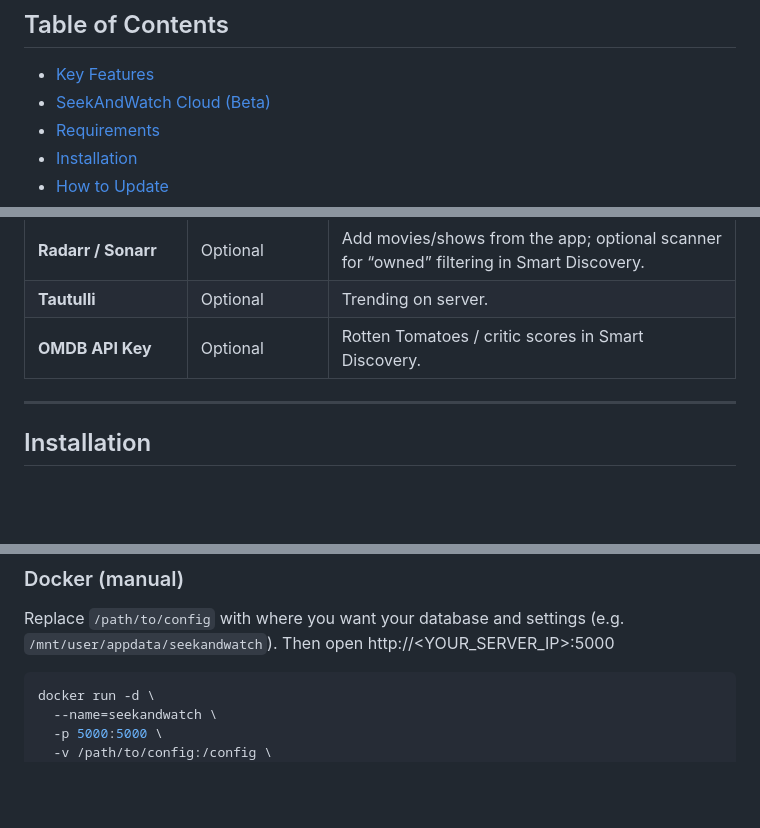
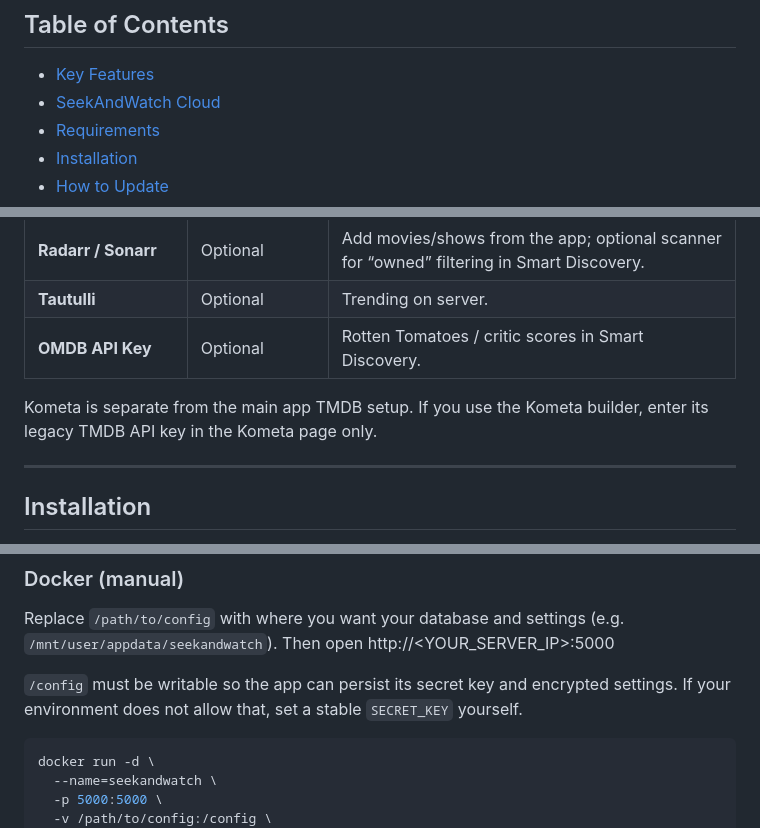
Before and after one commit to softerfish/seekandwatch, a Markdown page: README.md, 3 parts joined by grey strips. GitHub-like rendering; blank space fills up the shorter version.

````diff
--- a/README.md
+++ b/README.md
@@ -23,7 +30,7 @@ Goal: spend less time browsing, more time watching. It uses your watch history a
 ## Table of Contents
 
 - [Key Features](#key-features)
-- [SeekAndWatch Cloud (Beta)](#seekandwatch-cloud-beta)
+- [SeekAndWatch Cloud](#seekandwatch-cloud)
 - [Requirements](#requirements)
 - [Installation](#installation)
 - [How to Update](#how-to-update)
@@ -107,6 +113,8 @@ Cloud is currently **in beta**. To request access: [r/SeekAndWatch](https://www.
 | **Radarr / Sonarr** | Optional | Add movies/shows from the app; optional scanner for “owned” filtering in Smart Discovery. |
 | **Tautulli** | Optional | Trending on server. |
 | **OMDB API Key** | Optional | Rotten Tomatoes / critic scores in Smart Discovery. |
+
+Kometa is separate from the main app TMDB setup. If you use the Kometa builder, enter its legacy TMDB API key in the Kometa page only.
 
 ---
 
@@ -123,6 +131,8 @@ Full install and troubleshooting: [Wiki  - Install & Troubleshooting](https://gi
 ### Docker (manual)
 
 Replace `/path/to/config` with where you want your database and settings (e.g. `/mnt/user/appdata/seekandwatch`). Then open http://&lt;YOUR_SERVER_IP&gt;:5000
+
+`/config` must be writable so the app can persist its secret key and encrypted settings. If your environment does not allow that, set a stable `SECRET_KEY` yourself.
 
 ```bash
 docker run -d \
````
Also changed, not shown: other parts of README.md (+13 -7 lines).
